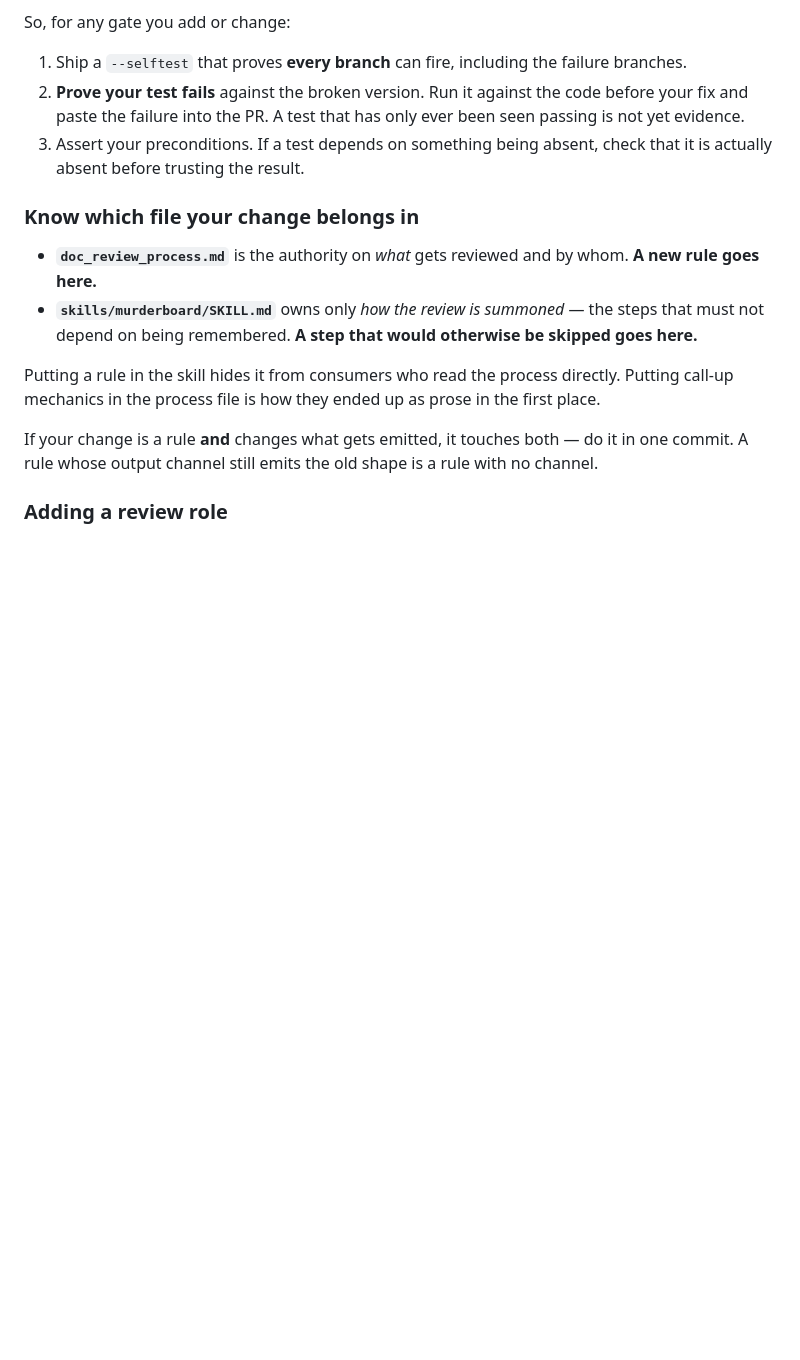
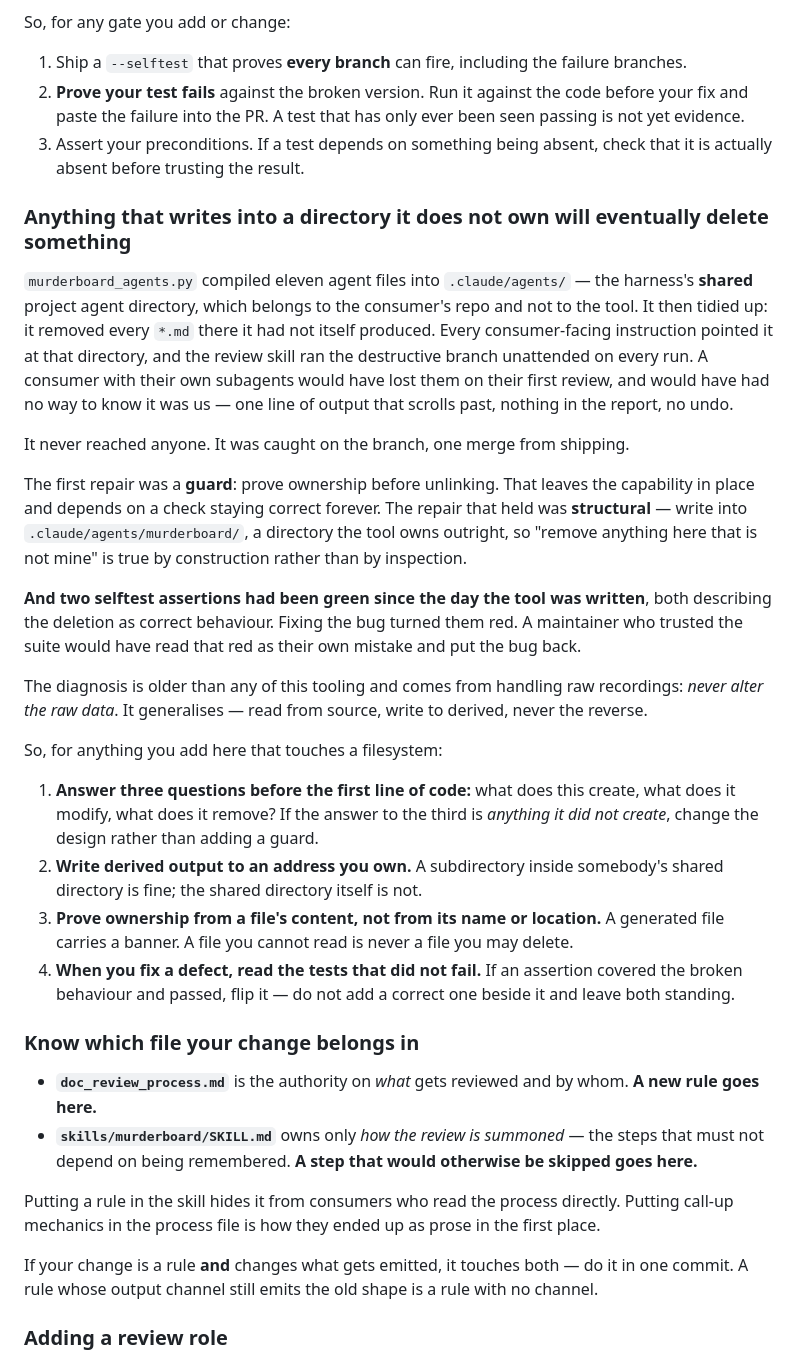
Before and after one commit to syncytium2/murderboard, a Markdown page: CONTRIBUTING.md, the part around the change. Rendered like a GitHub page; blank space fills up the shorter version.

Commit message:
A tool wrote into a directory it did not own, and the house rules said nothing about it
CONTRIBUTING.md already carries "Gates must be able to fail" -- a house rule told as
the incident that produced it, addressed to whoever is about to write the next
gate. This is its sibling for whoever writes the next tool.

The incident: murderboard_agents.py compiled eleven files into .claude/agents,
which belongs to the consumer's repo, then removed everything there it had not
produced. Caught on the branch, one merge from shipping. Two selftest assertions
had been green since the tool was written and both described the deletion as
correct, so fixing it turned them red.

Recorded as a WARNING rather than a rule, deliberately. The diagnosis behind it
-- never alter the raw data, read from source and write to derived -- is one
person's practice from long before any of this tooling, and it is right, and it
is not this repo's place to instruct strangers on how to work. It appears once,
as the reason the incident happened, in a file addressed to contributors. It is
not vendored, it is not a principle, and consumers are not told to adopt it.

What was considered and dropped: a PRINCIPLES.md at the repo root carrying it as
an estate-wide rule, vendored to five repos, with CLAUDE.md widened to make this
the canonical home for practice. That was the wrong shape twice over. This repo
already ruled on it -- the repo-scope guard is kept in settings.local.json and
unshipped "because it encodes one maintainer's filing habits rather than anything
about the murderboard" -- and foundations, the other candidate, states in its own
CLAUDE.md that project-specific content and neutral mechanism must never be
merged.

Four numbered actions, matching the sibling section's shape: ask what a tool
creates, modifies and removes before writing it; write derived output to an
address you own; prove ownership from a file's content rather than its name or
location; and when you fix a defect, read the tests that did not fail.

Co-Authored-By: Claude Opus 5 (1M context) <noreply@anthropic.com>

```diff
--- a/CONTRIBUTING.md
+++ b/CONTRIBUTING.md
@@ -102,6 +102,43 @@ So, for any gate you add or change:
 3. Assert your preconditions. If a test depends on something being absent, check that it is
    actually absent before trusting the result.
 
+### Anything that writes into a directory it does not own will eventually delete something
+
+`murderboard_agents.py` compiled eleven agent files into `.claude/agents/` — the harness's
+**shared** project agent directory, which belongs to the consumer's repo and not to the tool. It
+then tidied up: it removed every `*.md` there it had not itself produced. Every consumer-facing
+instruction pointed it at that directory, and the review skill ran the destructive branch
+unattended on every run. A consumer with their own subagents would have lost them on their first
+review, and would have had no way to know it was us — one line of output that scrolls past,
+nothing in the report, no undo.
+
+It never reached anyone. It was caught on the branch, one merge from shipping.
+
+The first repair was a **guard**: prove ownership before unlinking. That leaves the capability in
+place and depends on a check staying correct forever. The repair that held was **structural** —
+write into `.claude/agents/murderboard/`, a directory the tool owns outright, so "remove anything
+here that is not mine" is true by construction rather than by inspection.
+
+**And two selftest assertions had been green since the day the tool was written**, both
+describing the deletion as correct behaviour. Fixing the bug turned them red. A maintainer who
+trusted the suite would have read that red as their own mistake and put the bug back.
+
+The diagnosis is older than any of this tooling and comes from handling raw recordings: *never
+alter the raw data*. It generalises — read from source, write to derived, never the reverse.
+
+So, for anything you add here that touches a filesystem:
+
+1. **Answer three questions before the first line of code:** what does this create, what does it
+   modify, what does it remove? If the answer to the third is *anything it did not create*,
+   change the design rather than adding a guard.
+2. **Write derived output to an address you own.** A subdirectory inside somebody's shared
+   directory is fine; the shared directory itself is not.
+3. **Prove ownership from a file's content, not from its name or location.** A generated file
+   carries a banner. A file you cannot read is never a file you may delete.
+4. **When you fix a defect, read the tests that did not fail.** If an assertion covered the
+   broken behaviour and passed, flip it — do not add a correct one beside it and leave both
+   standing.
+
 ### Know which file your change belongs in
 
 - **`doc_review_process.md`** is the authority on *what* gets reviewed and by whom. **A new
```
